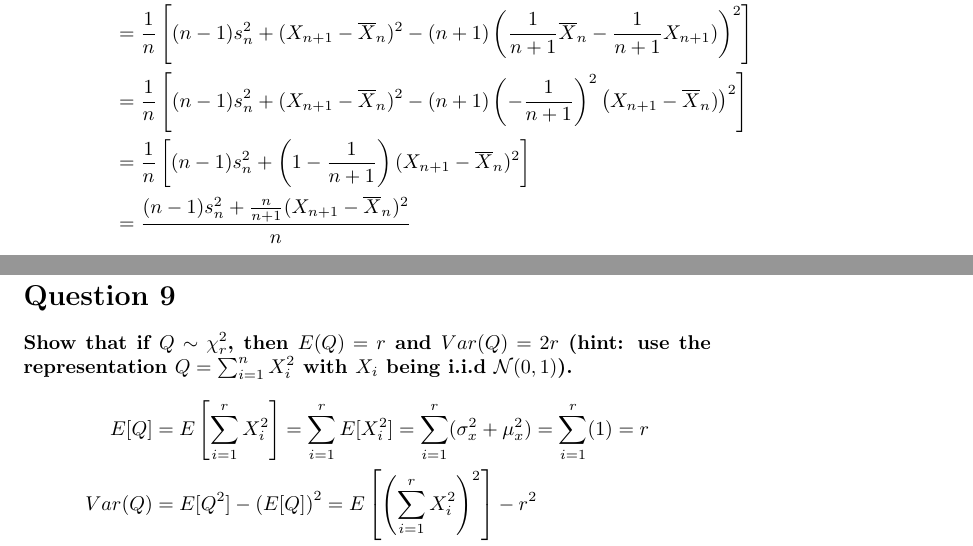
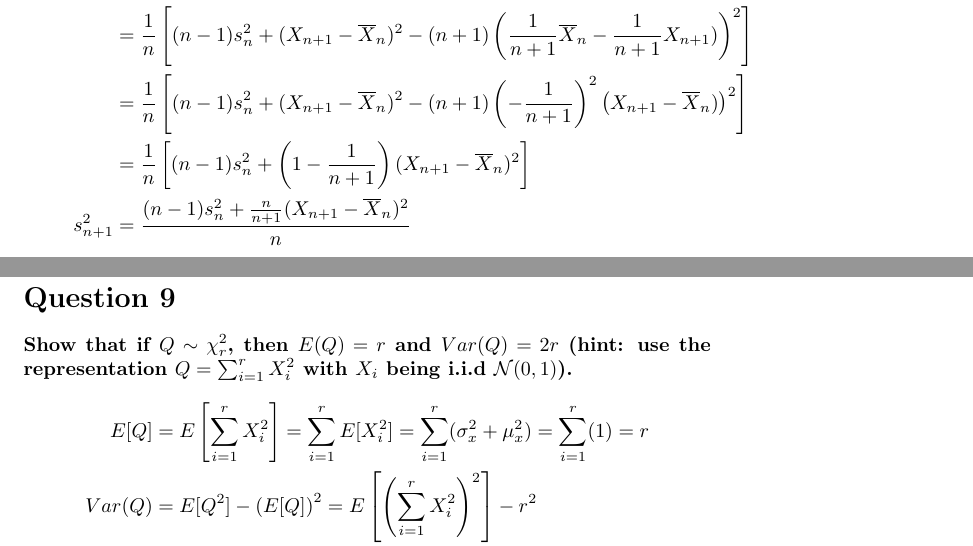
Before and after one commit to dannyedgel/coursework, a LaTeX problem sheet (f20/econ709/problem_sets/PS4/edgel_ps4.tex): two parts of pages 2 and 7 of 8, joined at a grey line, cut so that both start at the same text. Compiled offline with pdfLaTeX.

Commit message:
final commit

```diff
--- a/f20/econ709/problem_sets/PS4/edgel_ps4.tex
+++ b/f20/econ709/problem_sets/PS4/edgel_ps4.tex
@@ -243,7 +243,7 @@ Thus, this covariance is zero if $E[(X_i-\mu)^3]=0$, which is if the distributio
 %%%________________________________________________________________%%%
 \pagebreak
 \section*{Question 9}
-\textbf{Show that if $Q\sim \chi^2_r$, then $E(Q)=r$ and $Var(Q)=2r$ (hint: use the representation $Q=\sum_{i=1}^n X_i^2$ with $X_i$ being i.i.d $\N(0,1)$).}
+\textbf{Show that if $Q\sim \chi^2_r$, then $E(Q)=r$ and $Var(Q)=2r$ (hint: use the representation $Q=\sum_{i=1}^r X_i^2$ with $X_i$ being i.i.d $\N(0,1)$).}
 \begin{align*}
 	E[Q]	&= E\left[\sum_{i=1}^r X_i^2\right] = \sum_{i=1}^r E[X_i^2] = \sum_{i=1}^r(\sigma_x^2 + \mu_x^2) = \sum_{i=1}^r(1) = r	\\
 	Var(Q)	&= E[Q^2] - \left(E[Q]\right)^2 = E\left[\left(\sum_{i=1}^rX_i^2\right)^2\right] - r^2	\\
```
Also changed, not shown: f20/econ709/problem_sets/PS4/edgel_ps4.pdf, f20/econ709/problem_sets/PS4/edgel_ps4.tex (2 more changed lines).
